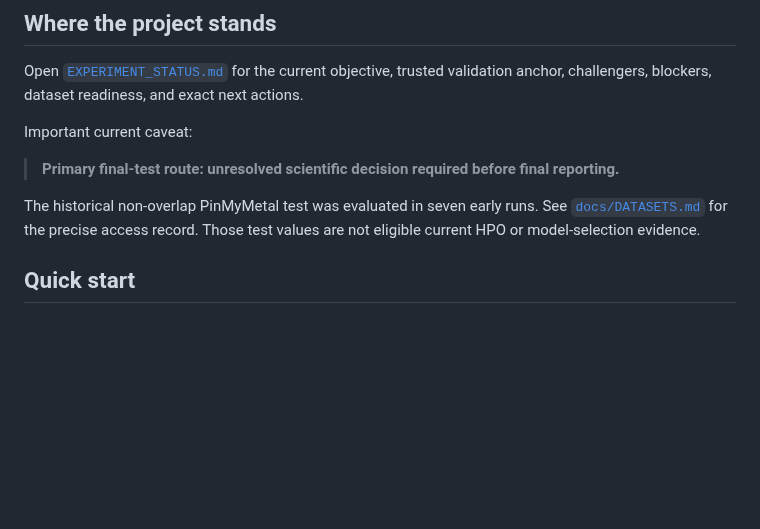
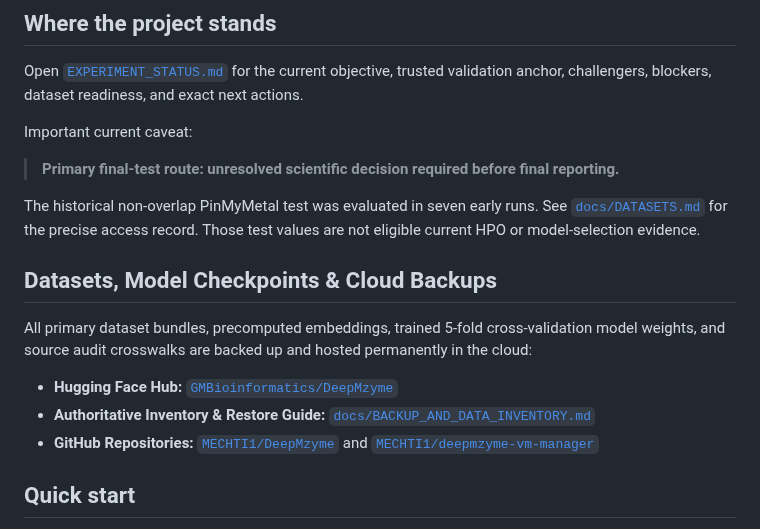
Before and after one commit to MECHTI1/DeepMzyme, a Markdown page: README.md, the part around the change. GitHub-like rendering; blank space fills up the shorter version.

Commit message:
docs: add cloud backup and data provenance inventory with Hugging Face release links

```diff
--- a/README.md
+++ b/README.md
@@ -43,6 +43,13 @@ Important current caveat:
 The historical non-overlap PinMyMetal test was evaluated in seven early runs.
 See [`docs/DATASETS.md`](docs/DATASETS.md) for the precise access record. Those
 test values are not eligible current HPO or model-selection evidence.
+
+## Datasets, Model Checkpoints & Cloud Backups
+
+All primary dataset bundles, precomputed embeddings, trained 5-fold cross-validation model weights, and source audit crosswalks are backed up and hosted permanently in the cloud:
+- **Hugging Face Hub:** [`GMBioinformatics/DeepMzyme`](https://huggingface.co/datasets/GMBioinformatics/DeepMzyme)
+- **Authoritative Inventory & Restore Guide:** [`docs/BACKUP_AND_DATA_INVENTORY.md`](docs/BACKUP_AND_DATA_INVENTORY.md)
+- **GitHub Repositories:** [`MECHTI1/DeepMzyme`](https://github.com/MECHTI1/DeepMzyme) and [`MECHTI1/deepmzyme-vm-manager`](https://github.com/MECHTI1/deepmzyme-vm-manager)
 
 ## Quick start
 
```
Also changed, not shown: docs/BACKUP_AND_DATA_INVENTORY.md (added, +109 -0 lines), docs/README.md (+7 -4 lines).
